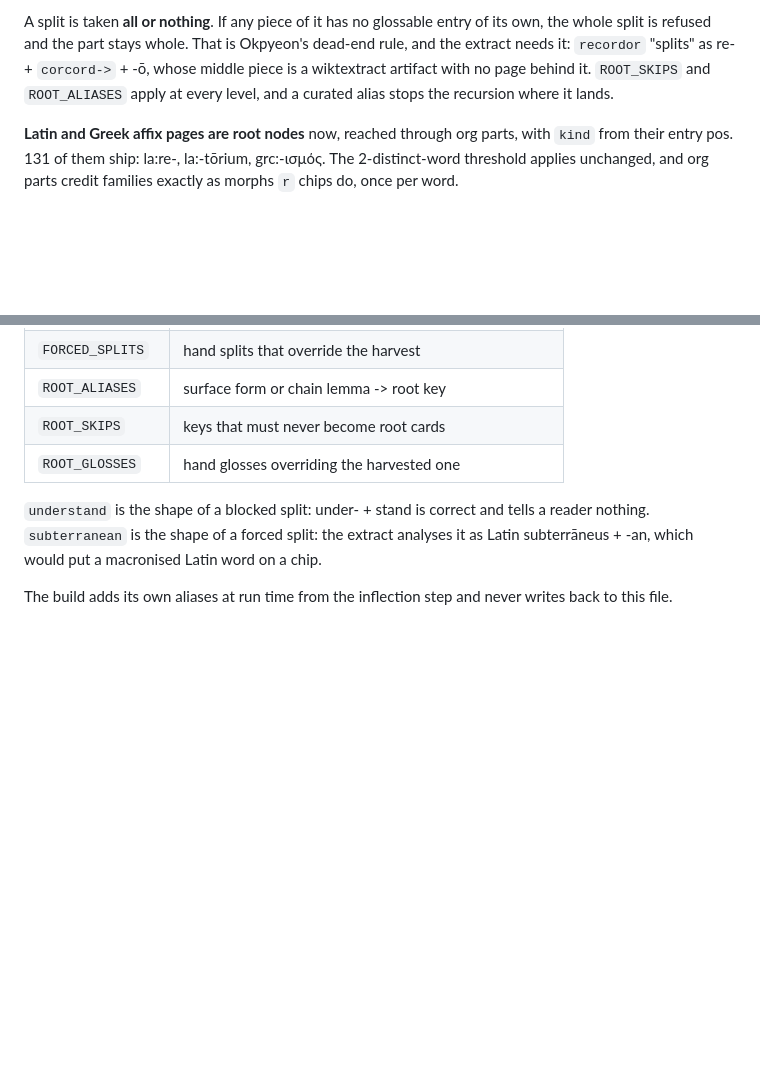
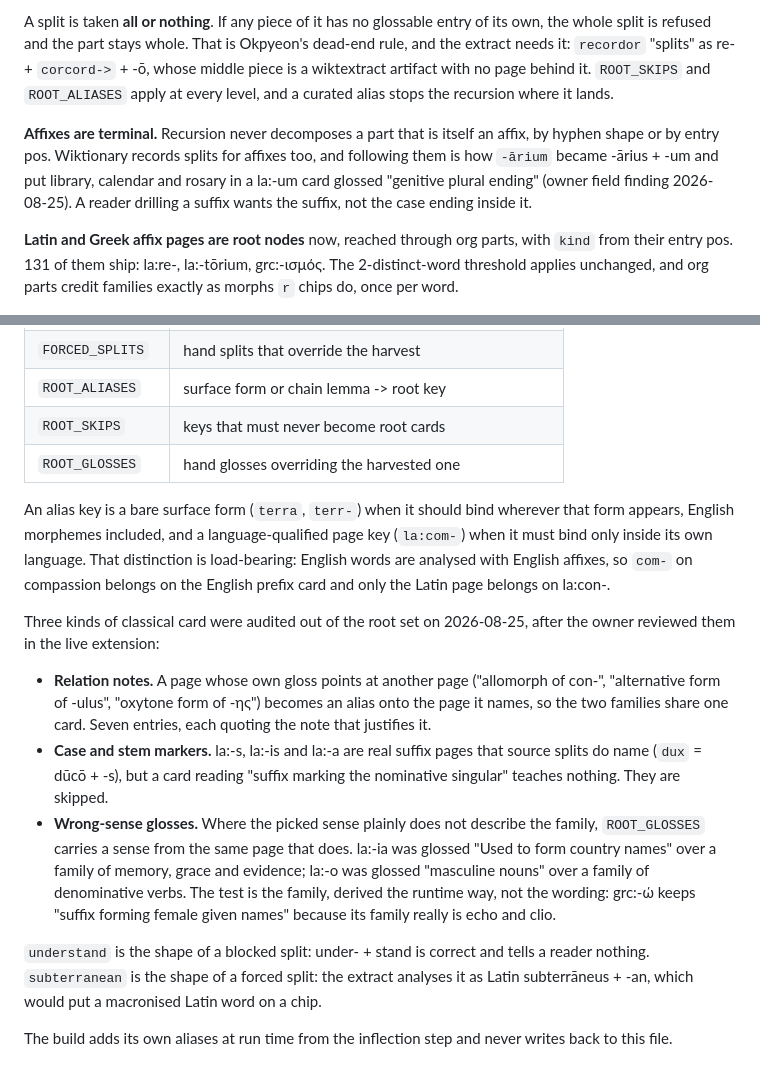
Before and after one commit to jjm4000/etymikon, a Markdown page: pipeline/README.md, 2 parts joined by grey strips. Rendered like a GitHub page; blank space fills up the shorter version.

```diff
--- a/pipeline/README.md
+++ b/pipeline/README.md
@@ -372,6 +372,13 @@ re- + `corcord->` + -ō, whose middle piece is a wiktextract artifact with no
 page behind it. `ROOT_SKIPS` and `ROOT_ALIASES` apply at every level, and a
 curated alias stops the recursion where it lands.
 
+**Affixes are terminal.** Recursion never decomposes a part that is itself an
+affix, by hyphen shape or by entry pos. Wiktionary records splits for affixes
+too, and following them is how `-ārium` became -ārius + -um and put library,
+calendar and rosary in a la:-um card glossed "genitive plural ending" (owner
+field finding 2026-08-25). A reader drilling a suffix wants the suffix, not
+the case ending inside it.
+
 **Latin and Greek affix pages are root nodes** now, reached through org
 parts, with `kind` from their entry pos. 131 of them ship: la:re-, la:-tōrium,
 grc:-ισμός. The 2-distinct-word threshold applies unchanged, and org parts
@@ -443,6 +450,31 @@ exists:
 | `ROOT_ALIASES`   | surface form or chain lemma -> root key                           |
 | `ROOT_SKIPS`     | keys that must never become root cards                            |
 | `ROOT_GLOSSES`   | hand glosses overriding the harvested one                         |
+
+An alias key is a bare surface form (`terra`, `terr-`) when it should bind
+wherever that form appears, English morphemes included, and a
+language-qualified page key (`la:com-`) when it must bind only inside its own
+language. That distinction is load-bearing: English words are analysed with
+English affixes, so `com-` on compassion belongs on the English prefix card
+and only the Latin page belongs on la:con-.
+
+Three kinds of classical card were audited out of the root set on
+2026-08-25, after the owner reviewed them in the live extension:
+
+* **Relation notes.** A page whose own gloss points at another page ("allomorph
+  of con-", "alternative form of -ulus", "oxytone form of -ης") becomes an
+  alias onto the page it names, so the two families share one card. Seven
+  entries, each quoting the note that justifies it.
+* **Case and stem markers.** la:-s, la:-is and la:-a are real suffix pages
+  that source splits do name (`dux` = dūcō + -s), but a card reading "suffix
+  marking the nominative singular" teaches nothing. They are skipped.
+* **Wrong-sense glosses.** Where the picked sense plainly does not describe
+  the family, `ROOT_GLOSSES` carries a sense from the same page that does.
+  la:-ia was glossed "Used to form country names" over a family of memory,
+  grace and evidence; la:-o was glossed "masculine nouns" over a family of
+  denominative verbs. The test is the family, derived the runtime way, not
+  the wording: grc:-ώ keeps "suffix forming female given names" because its
+  family really is echo and clio.
 
 `understand` is the shape of a blocked split: under- + stand is correct and
 tells a reader nothing. `subterranean` is the shape of a forced split: the
```
Also changed, not shown: SPEC.md (+39 -4 lines), screenshots/promo-1400x560.png (added), screenshots/promo-440x280.png (added), 13 other files.
